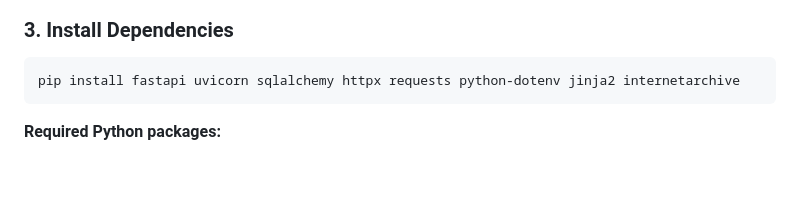
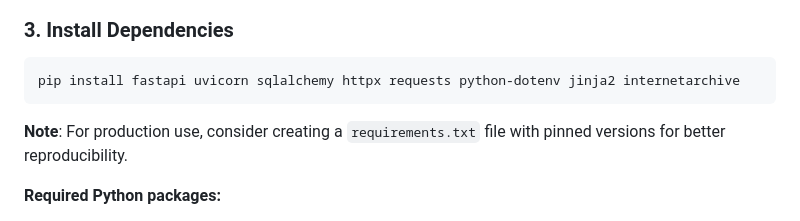
Before and after one commit to shoaib-inamdar/TheBestBookOn.com, a Markdown page: README.md, the part around one of its changes. Rendered like a GitHub page; blank space fills up the shorter version.

Commit message:
Address code review feedback: improve image display and add requirements.txt note
Co-authored-by: mekarpeles <978325+mekarpeles@users.noreply.github.com>

````diff
--- a/README.md
+++ b/README.md
@@ -66,6 +68,8 @@ venv\Scripts\activate
 ```bash
 pip install fastapi uvicorn sqlalchemy httpx requests python-dotenv jinja2 internetarchive
 ```
+
+**Note**: For production use, consider creating a `requirements.txt` file with pinned versions for better reproducibility.
 
 **Required Python packages:**
 - `fastapi` - Web framework
````
Also changed, not shown: other parts of README.md (+3 -1 lines).
